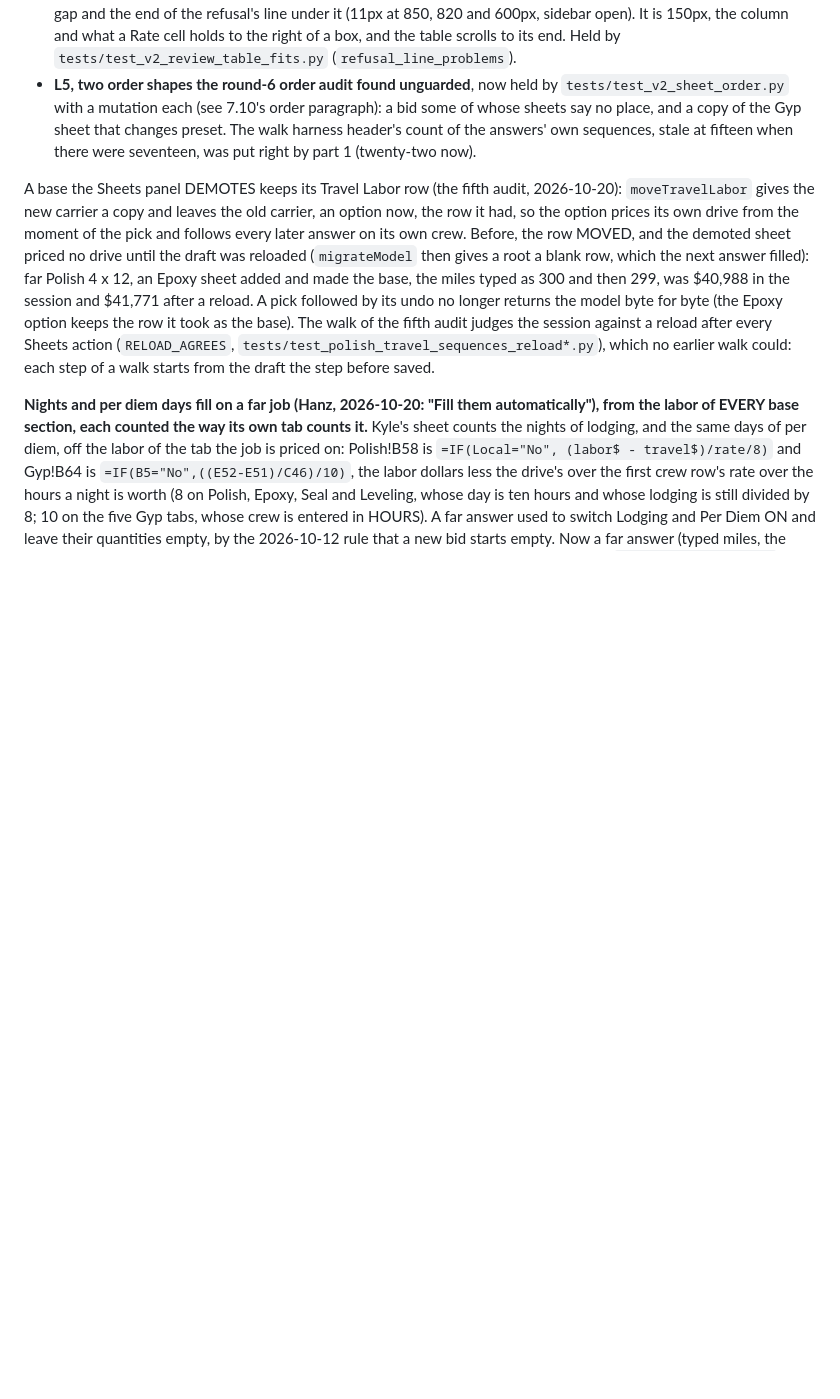
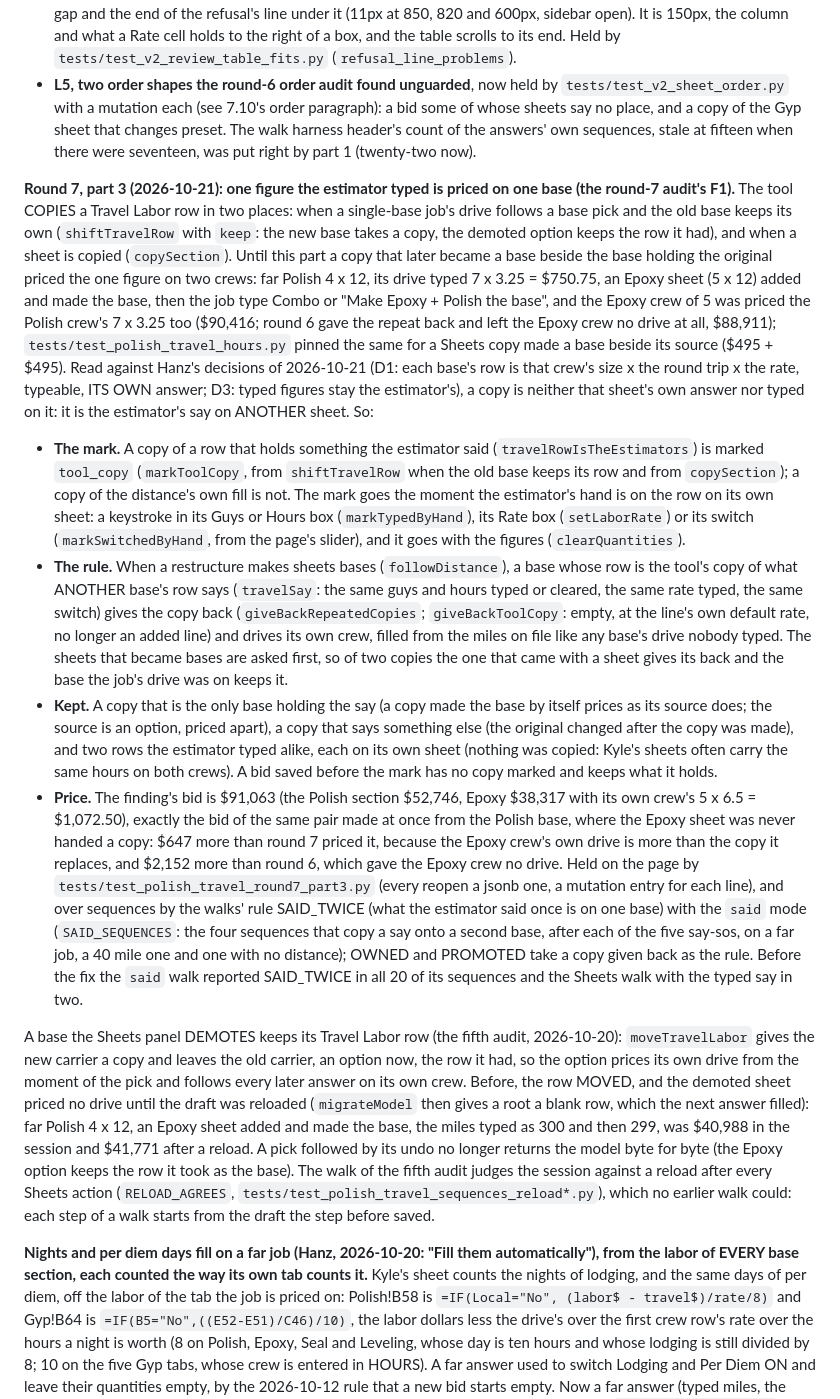
Before and after one commit to HDLC01/Treadwell-Proposal-Tool, a Markdown page: docs/v2-architecture.md, the part around one of its changes. Drawn GitHub-style; blank space fills up the shorter version.

Commit message:
docs(v2): one figure the estimator typed is priced on one base, as built (round 7, part 3, F1)
docs/v2-architecture.md: the mark, the rule, what is kept and the price, read from Hanz's
decisions of 2026-10-21 (D1 and D3), with the tests and walks that hold it; section 7's
travel and copySection rows name the copy's mark and its give-back.

Co-Authored-By: Claude Opus 5.5 <noreply@anthropic.com>

```diff
--- a/docs/v2-architecture.md
+++ b/docs/v2-architecture.md
@@ -971,6 +971,30 @@ OWNED, and ANSWER_OWNER, ANSWER_HELD and PROMOTED judged as transitions against
 - **L5, two order shapes the round-6 order audit found unguarded**, now held by `tests/test_v2_sheet_order.py` with a mutation each (see 7.10's order paragraph): a bid some of whose sheets say no place,
   and a copy of the Gyp sheet that changes preset. The walk harness header's count of the answers' own sequences, stale at fifteen when there were seventeen, was put right by part 1 (twenty-two now).
 
+**Round 7, part 3 (2026-10-21): one figure the estimator typed is priced on one base (the round-7 audit's F1).** The tool COPIES a Travel Labor row in two places: when a single-base job's drive
+follows a base pick and the old base keeps its own (`shiftTravelRow` with `keep`: the new base takes a copy, the demoted option keeps the row it had), and when a sheet is copied (`copySection`).
+Until this part a copy that later became a base beside the base holding the original priced the one figure on two crews: far Polish 4 x 12, its drive typed 7 x 3.25 = $750.75, an Epoxy sheet
+(5 x 12) added and made the base, then the job type Combo or "Make Epoxy + Polish the base", and the Epoxy crew of 5 was priced the Polish crew's 7 x 3.25 too ($90,416; round 6 gave the repeat
+back and left the Epoxy crew no drive at all, $88,911); `tests/test_polish_travel_hours.py` pinned the same for a Sheets copy made a base beside its source ($495 + $495). Read against Hanz's
+decisions of 2026-10-21 (D1: each base's row is that crew's size x the round trip x the rate, typeable, ITS OWN answer; D3: typed figures stay the estimator's), a copy is neither that sheet's own
+answer nor typed on it: it is the estimator's say on ANOTHER sheet. So:
+- **The mark.** A copy of a row that holds something the estimator said (`travelRowIsTheEstimators`) is marked `tool_copy` (`markToolCopy`, from `shiftTravelRow` when the old base keeps its row and
+  from `copySection`); a copy of the distance's own fill is not. The mark goes the moment the estimator's hand is on the row on its own sheet: a keystroke in its Guys or Hours box
+  (`markTypedByHand`), its Rate box (`setLaborRate`) or its switch (`markSwitchedByHand`, from the page's slider), and it goes with the figures (`clearQuantities`).
+- **The rule.** When a restructure makes sheets bases (`followDistance`), a base whose row is the tool's copy of what ANOTHER base's row says (`travelSay`: the same guys and hours typed or cleared,
+  the same rate typed, the same switch) gives the copy back (`giveBackRepeatedCopies`; `giveBackToolCopy`: empty, at the line's own default rate, no longer an added line) and drives its own crew,
+  filled from the miles on file like any base's drive nobody typed. The sheets that became bases are asked first, so of two copies the one that came with a sheet gives its back and the base the
+  job's drive was on keeps it.
+- **Kept.** A copy that is the only base holding the say (a copy made the base by itself prices as its source does; the source is an option, priced apart), a copy that says something else (the
+  original changed after the copy was made), and two rows the estimator typed alike, each on its own sheet (nothing was copied: Kyle's sheets often carry the same hours on both crews). A bid saved
+  before the mark has no copy marked and keeps what it holds.
+- **Price.** The finding's bid is $91,063 (the Polish section $52,746, Epoxy $38,317 with its own crew's 5 x 6.5 = $1,072.50), exactly the bid of the same pair made at once from the Polish base,
+  where the Epoxy sheet was never handed a copy: $647 more than round 7 priced it, because the Epoxy crew's own drive is more than the copy it replaces, and $2,152 more than round 6, which gave the
+  Epoxy crew no drive.
+Held on the page by `tests/test_polish_travel_round7_part3.py` (every reopen a jsonb one, a mutation entry for each line), and over sequences by the walks' rule SAID_TWICE (what the estimator said
+once is on one base) with the `said` mode (`SAID_SEQUENCES`: the four sequences that copy a say onto a second base, after each of the five say-sos, on a far job, a 40 mile one and one with no
+distance); OWNED and PROMOTED take a copy given back as the rule. Before the fix the `said` walk reported SAID_TWICE in all 20 of its sequences and the Sheets walk with the typed say in two.
+
 A base the Sheets panel DEMOTES keeps its Travel Labor row (the fifth audit, 2026-10-20): `moveTravelLabor` gives the new carrier a copy and leaves the old carrier,
 an option now, the row it had, so the option prices its own drive from the moment of the pick and follows every later answer on its own crew. Before, the row MOVED, and the
 demoted sheet priced no drive until the draft was reloaded (`migrateModel` then gives a root a blank row, which the next answer filled): far Polish 4 x 12, an Epoxy sheet added and
```
Also changed, not shown: other parts of docs/v2-architecture.md (+2 -2 lines).
